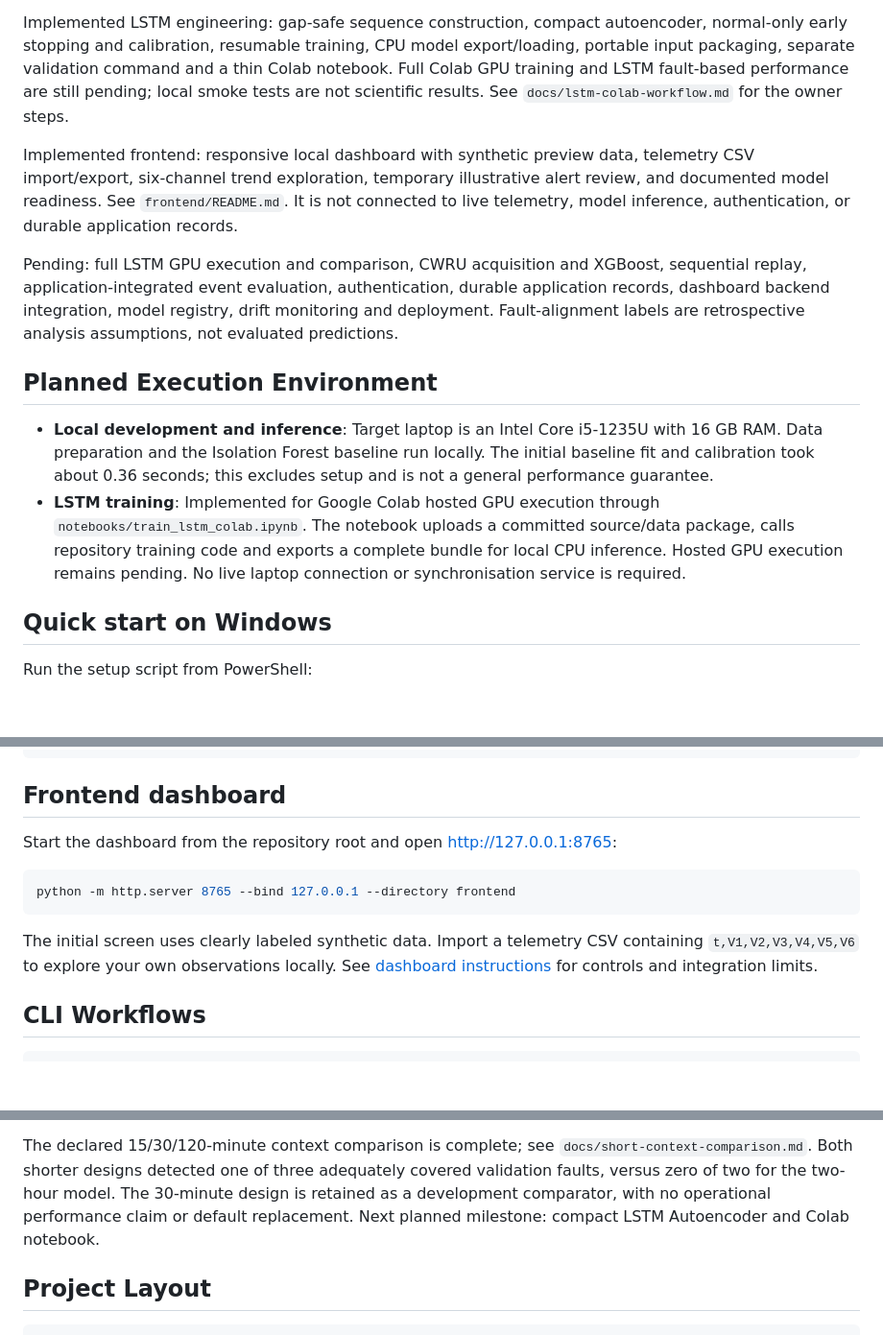
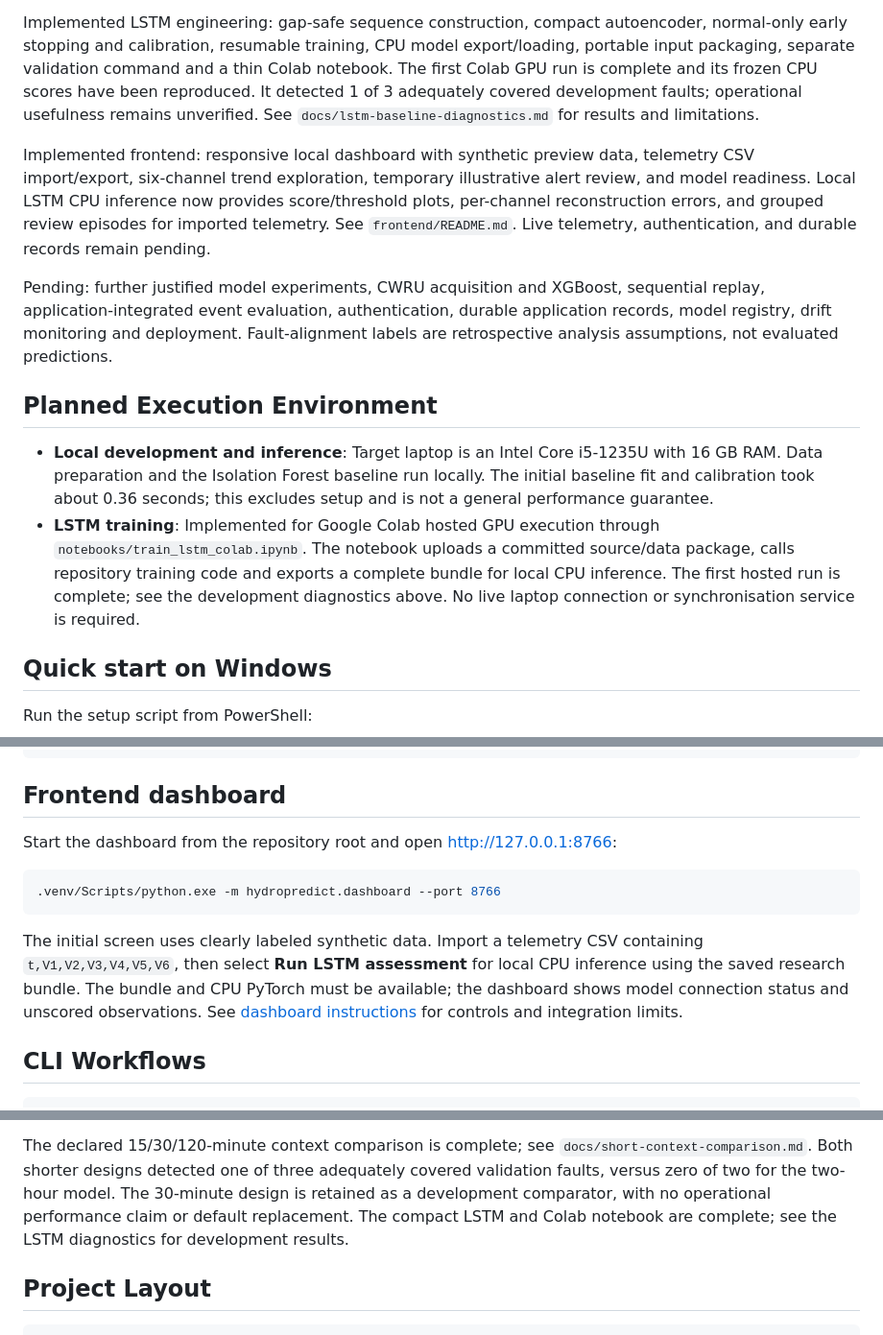
Before and after one commit to timkm-dev/hydropredict, a Markdown page: README.md, 3 parts joined by grey strips. Shown at 96% size. GitHub-like rendering; blank space fills up the shorter version.

````diff
--- a/README.md
+++ b/README.md
@@ -37,23 +37,25 @@ the source-paper audit; exact channel semantics still need a source data diction
 Implemented LSTM engineering: gap-safe sequence construction, compact autoencoder,
 normal-only early stopping and calibration, resumable training, CPU model export/loading,
 portable input packaging, separate validation command and a thin Colab notebook.
-Full Colab GPU training and LSTM fault-based performance are still pending; local smoke
-tests are not scientific results. See `docs/lstm-colab-workflow.md` for the owner steps.
+The first Colab GPU run is complete and its frozen CPU scores have been reproduced.
+It detected 1 of 3 adequately covered development faults; operational usefulness
+remains unverified. See `docs/lstm-baseline-diagnostics.md` for results and limitations.
 
 Implemented frontend: responsive local dashboard with synthetic preview data, telemetry
 CSV import/export, six-channel trend exploration, temporary illustrative alert review,
-and documented model readiness. See `frontend/README.md`. It is not connected to live
-telemetry, model inference, authentication, or durable application records.
+and model readiness. Local LSTM CPU inference now provides score/threshold plots,
+per-channel reconstruction errors, and grouped review episodes for imported telemetry.
+See `frontend/README.md`. Live telemetry, authentication, and durable records remain pending.
 
-Pending: full LSTM GPU execution and comparison, CWRU acquisition and XGBoost, sequential replay,
+Pending: further justified model experiments, CWRU acquisition and XGBoost, sequential replay,
 application-integrated event evaluation, authentication,
-durable application records, dashboard backend integration, model registry, drift monitoring and deployment.
+durable application records, model registry, drift monitoring and deployment.
 Fault-alignment labels are retrospective analysis assumptions, not evaluated predictions.
 
 ## Planned Execution Environment
 
 - **Local development and inference**: Target laptop is an Intel Core i5-1235U with 16 GB RAM. Data preparation and the Isolation Forest baseline run locally. The initial baseline fit and calibration took about 0.36 seconds; this excludes setup and is not a general performance guarantee.
-- **LSTM training**: Implemented for Google Colab hosted GPU execution through `notebooks/train_lstm_colab.ipynb`. The notebook uploads a committed source/data package, calls repository training code and exports a complete bundle for local CPU inference. Hosted GPU execution remains pending. No live laptop connection or synchronisation service is required.
+- **LSTM training**: Implemented for Google Colab hosted GPU execution through `notebooks/train_lstm_colab.ipynb`. The notebook uploads a committed source/data package, calls repository training code and exports a complete bundle for local CPU inference. The first hosted run is complete; see the development diagnostics above. No live laptop connection or synchronisation service is required.
 
 ## Quick start on Windows
 
@@ -79,14 +81,16 @@ Run all development checks (Ruff format, Ruff lint, Mypy strict types, Pytest):
 
 ## Frontend dashboard
 
-Start the dashboard from the repository root and open http://127.0.0.1:8765:
+Start the dashboard from the repository root and open http://127.0.0.1:8766:
 
 ```powershell
-python -m http.server 8765 --bind 127.0.0.1 --directory frontend
+.venv/Scripts/python.exe -m hydropredict.dashboard --port 8766
 ```
 
 The initial screen uses clearly labeled synthetic data. Import a telemetry CSV
-containing `t,V1,V2,V3,V4,V5,V6` to explore your own observations locally.
+containing `t,V1,V2,V3,V4,V5,V6`, then select **Run LSTM assessment** for local
+CPU inference using the saved research bundle. The bundle and CPU PyTorch must
+be available; the dashboard shows model connection status and unscored observations.
 See [dashboard instructions](frontend/README.md) for controls and integration limits.
 
 ## CLI Workflows
@@ -166,7 +170,7 @@ The declared 15/30/120-minute context comparison is complete; see
 `docs/short-context-comparison.md`. Both shorter designs detected one of three adequately
 covered validation faults, versus zero of two for the two-hour model. The 30-minute design
 is retained as a development comparator, with no operational performance claim or default
-replacement. Next planned milestone: compact LSTM Autoencoder and Colab notebook.
+replacement. The compact LSTM and Colab notebook are complete; see the LSTM diagnostics for development results.
 
 ## Project Layout
 
````
Also changed, not shown: frontend/README.md (+53 -14 lines).
